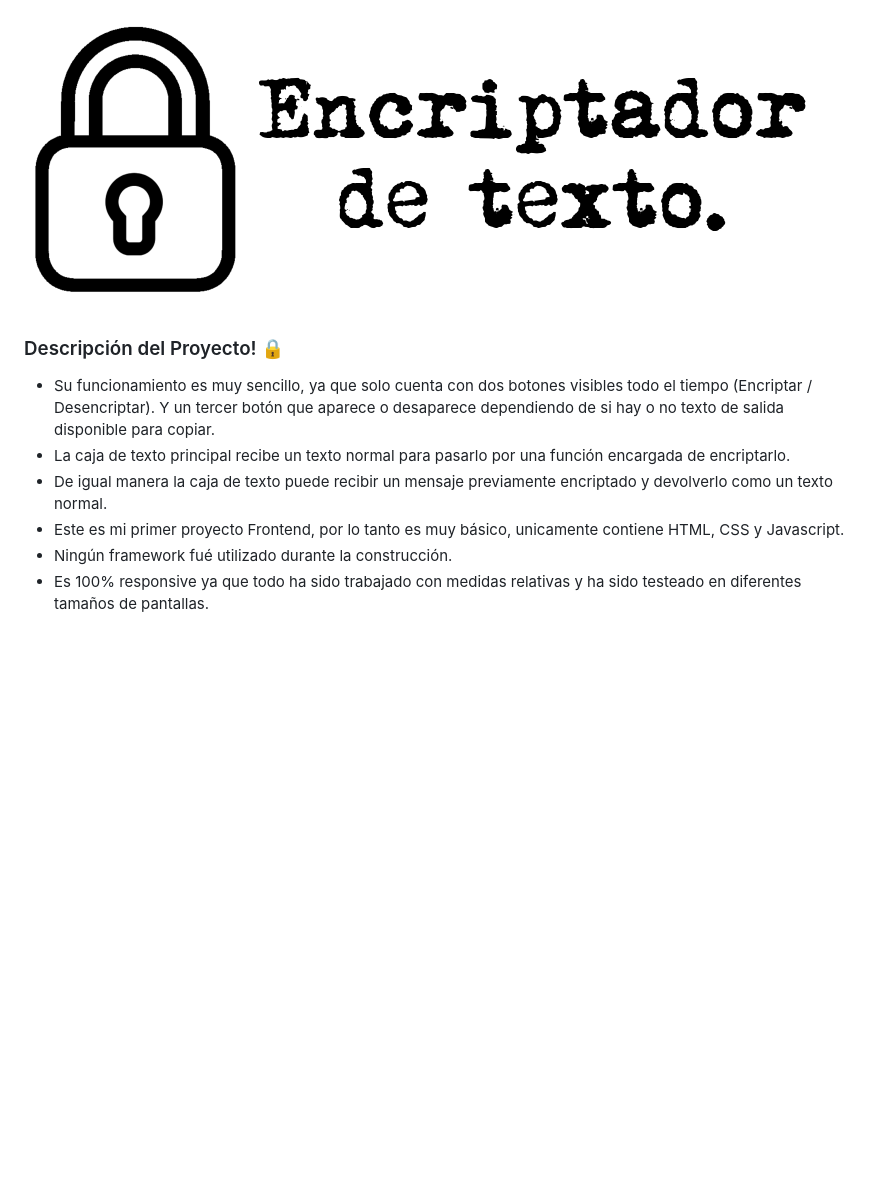
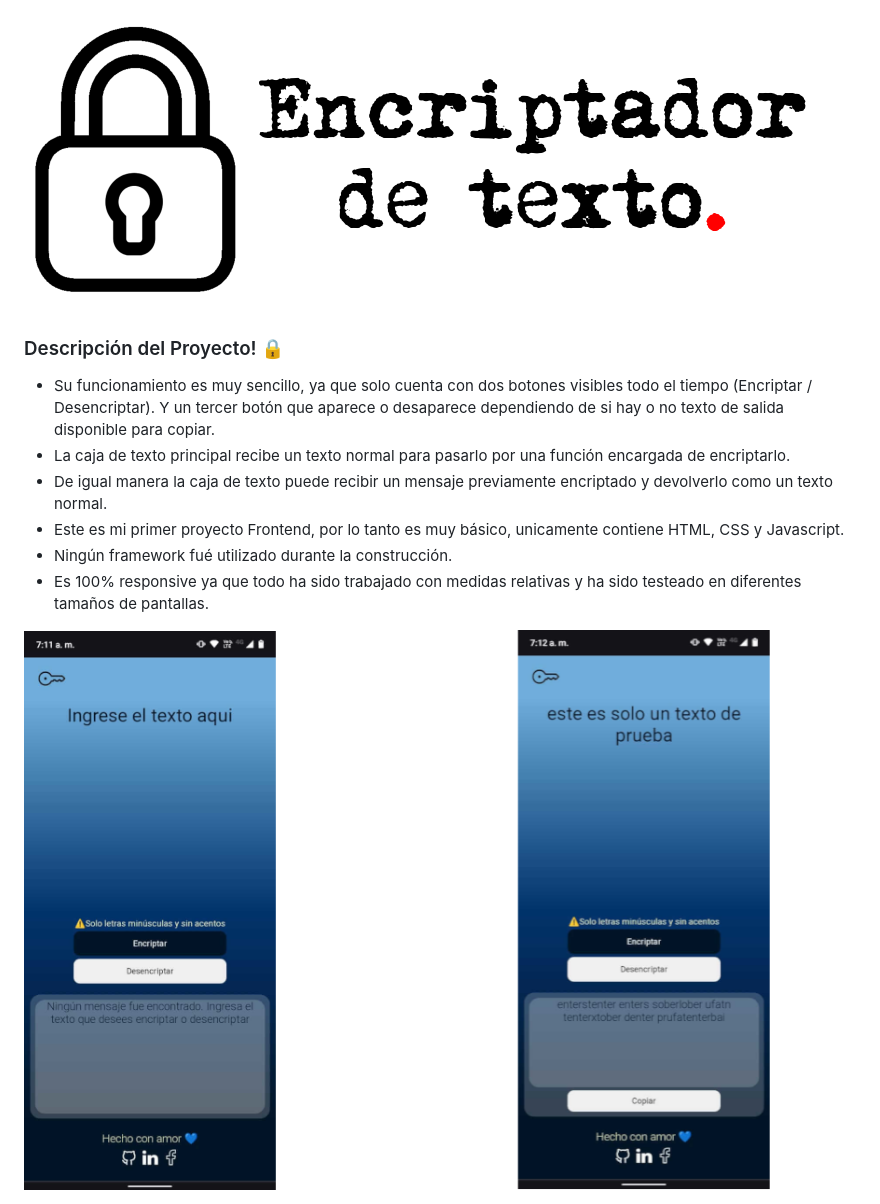
Before and after one commit to omardgz97/EncriptadorDeTexto, a Markdown page: README.md, the part around the change. Drawn GitHub-style; pictures changed too: imagenes/screenshots.png (added), imagenes/tituloReadme.png (deleted), imagenes/tituloReadmeR.png (added); blank space fills up the shorter version.

Commit message:
agregué imagenes de muestra al readme

```diff
--- a/README.md
+++ b/README.md
@@ -1,4 +1,4 @@
-<img src="/imagenes/tituloReadme.png">
+<img src="./imagenes/tituloReadmeR.png">
 
 ### Descripción del Proyecto! 🔒
 
@@ -8,3 +8,5 @@
 - Este es mi primer proyecto Frontend, por lo tanto es muy básico, unicamente contiene HTML, CSS y Javascript.
 - Ningún framework fué utilizado durante la construcción.
 - Es 100% responsive ya que todo ha sido trabajado con medidas relativas y ha sido testeado en diferentes tamaños de pantallas.
+
+<img src="./imagenes/screenshots.png" alt="">
```
